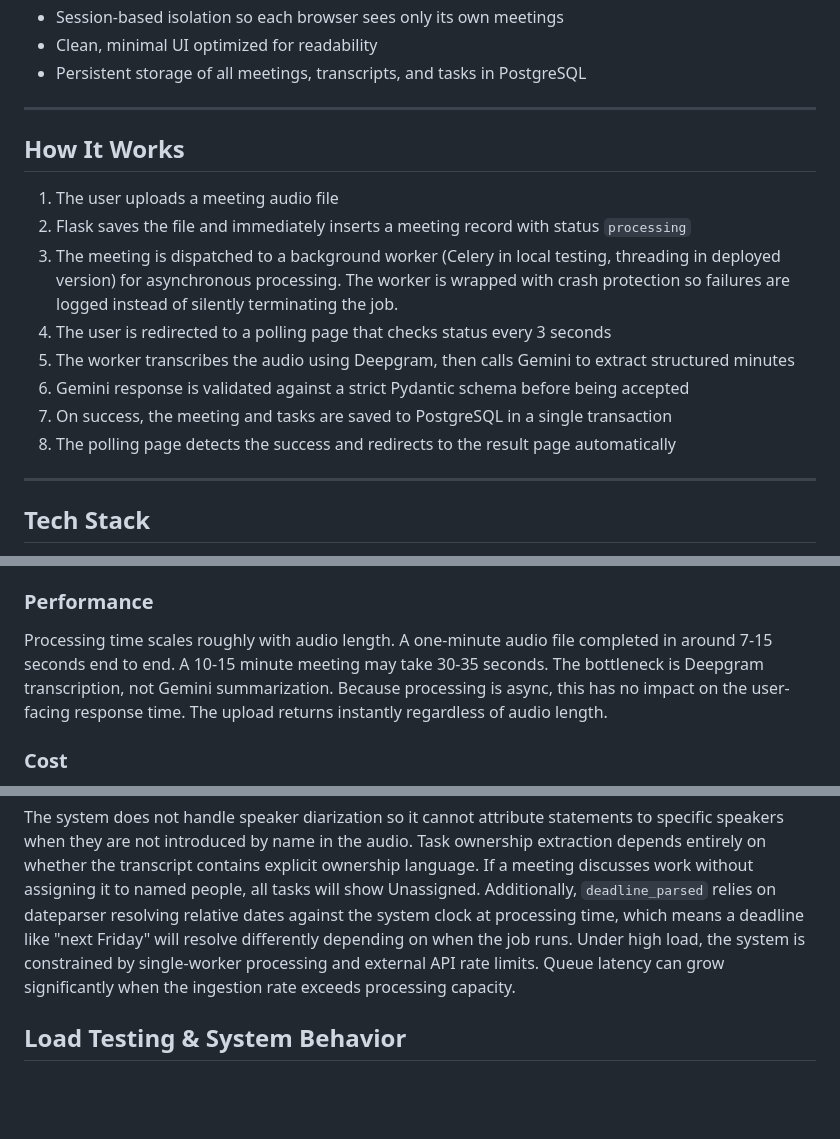
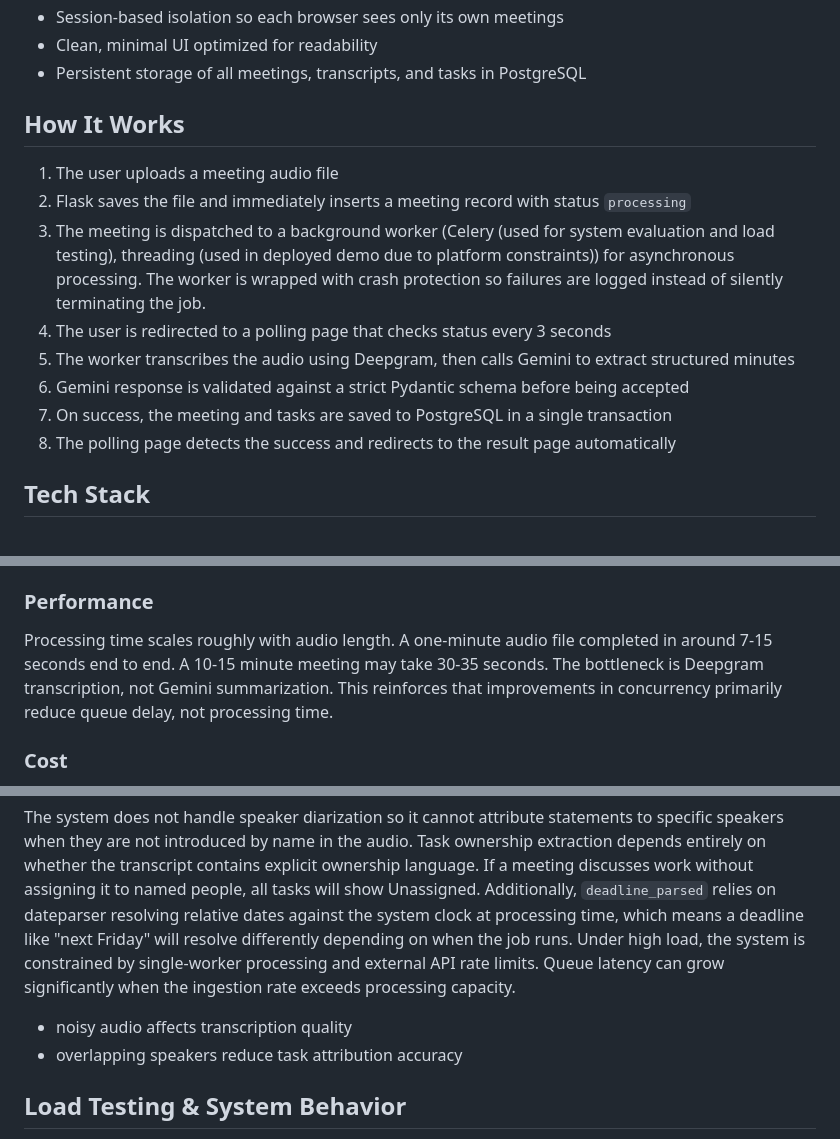
Before and after one commit to Himanshu-2678/MeetSync, a Markdown page: README.md, 3 parts joined by grey strips. Drawn GitHub-style; blank space fills up the shorter version.

Commit message:
add system evaluation and license section

```diff
--- a/README.md
+++ b/README.md
@@ -26,20 +26,20 @@ MeetSync automates this process and turns raw meeting audio into actionable meet
 - Clean, minimal UI optimized for readability
 - Persistent storage of all meetings, transcripts, and tasks in PostgreSQL
 
----
+
 
 ## How It Works
 
 1. The user uploads a meeting audio file
 2. Flask saves the file and immediately inserts a meeting record with status `processing`
-3. The meeting is dispatched to a background worker (Celery in local testing, threading in deployed version) for asynchronous processing. The worker is wrapped with crash protection so failures are logged instead of silently terminating the job.
+3. The meeting is dispatched to a background worker (Celery (used for system evaluation and load testing), threading (used in deployed demo due to platform constraints)) for asynchronous processing. The worker is wrapped with crash protection so failures are logged instead of silently terminating the job.
 4. The user is redirected to a polling page that checks status every 3 seconds
 5. The worker transcribes the audio using Deepgram, then calls Gemini to extract structured minutes
 6. Gemini response is validated against a strict Pydantic schema before being accepted
 7. On success, the meeting and tasks are saved to PostgreSQL in a single transaction
 8. The polling page detects the success and redirects to the result page automatically
 
----
+
 
 ## Tech Stack
 
@@ -189,7 +191,7 @@ Deadline extraction from natural language worked well for specific phrases like
 
 ### Performance
 
-Processing time scales roughly with audio length. A one-minute audio file completed in around 7-15 seconds end to end. A 10-15 minute meeting may take 30-35 seconds. The bottleneck is Deepgram transcription, not Gemini summarization. Because processing is async, this has no impact on the user-facing response time. The upload returns instantly regardless of audio length.
+Processing time scales roughly with audio length. A one-minute audio file completed in around 7-15 seconds end to end. A 10-15 minute meeting may take 30-35 seconds. The bottleneck is Deepgram transcription, not Gemini summarization. This reinforces that improvements in concurrency primarily reduce queue delay, not processing time.
 
 ### Cost
 
@@ -203,6 +205,9 @@ These are intentional tradeoffs rather than bugs.
 
 The system does not handle speaker diarization so it cannot attribute statements to specific speakers when they are not introduced by name in the audio. Task ownership extraction depends entirely on whether the transcript contains explicit ownership language. If a meeting discusses work without assigning it to named people, all tasks will show Unassigned. Additionally, `deadline_parsed` relies on dateparser resolving relative dates against the system clock at processing time, which means a deadline like "next Friday" will resolve differently depending on when the job runs.
 Under high load, the system is constrained by single-worker processing and external API rate limits. Queue latency can grow significantly when the ingestion rate exceeds processing capacity.
+
+- noisy audio affects transcription quality
+- overlapping speakers reduce task attribution accuracy
 
 ## Load Testing & System Behavior
 
```
Also changed, not shown: other parts of README.md (+9 -2 lines).
